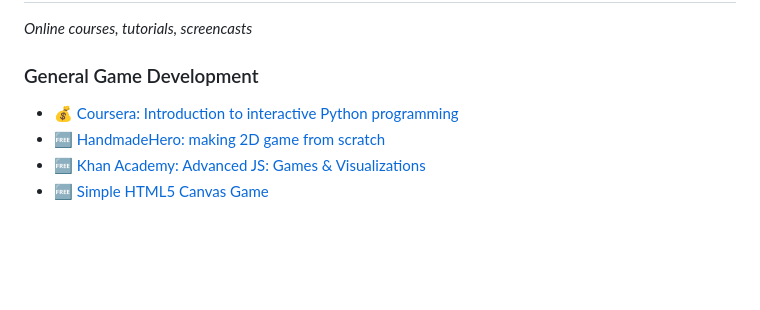
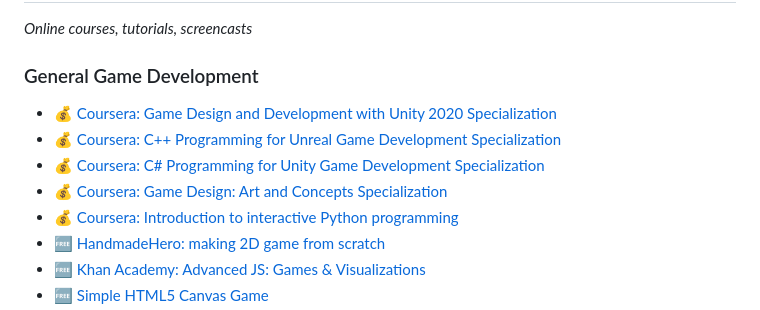
Before and after one commit to ellisonleao/magictools, a Markdown page: README.md, the part around the change. Drawn GitHub-style; blank space fills up the shorter version.

Commit message:
Update README.md
Add some great Coursera specializations:
- Game Design: Art and Concepts Specialization
- Game Design and Development with Unity 2020 Specialization
- C++ Programming for Unreal Game Development Specialization
- C# Programming for Unity Game Development Specialization

```diff
--- a/README.md
+++ b/README.md
@@ -509,6 +509,10 @@ _Online courses, tutorials, screencasts_
 
 ### General Game Development
 
+- :moneybag: [Coursera: Game Design and Development with Unity 2020 Specialization](https://www.coursera.org/specializations/game-design-and-development)
+- :moneybag: [Coursera: C++ Programming for Unreal Game Development Specialization](https://www.coursera.org/specializations/cplusplusunrealgamedevelopment)
+- :moneybag: [Coursera: C# Programming for Unity Game Development Specialization](https://www.coursera.org/specializations/programming-unity-game-development?)
+- :moneybag: [Coursera: Game Design: Art and Concepts Specialization](https://www.coursera.org/specializations/game-design)
 - :moneybag: [Coursera: Introduction to interactive Python programming](https://www.coursera.org/course/interactivepython1)
 - :free: [HandmadeHero: making 2D game from scratch](https://handmadehero.org/)
 - :free: [Khan Academy: Advanced JS: Games & Visualizations](https://www.khanacademy.org/computing/cs/programming-games-visualizations)
```
